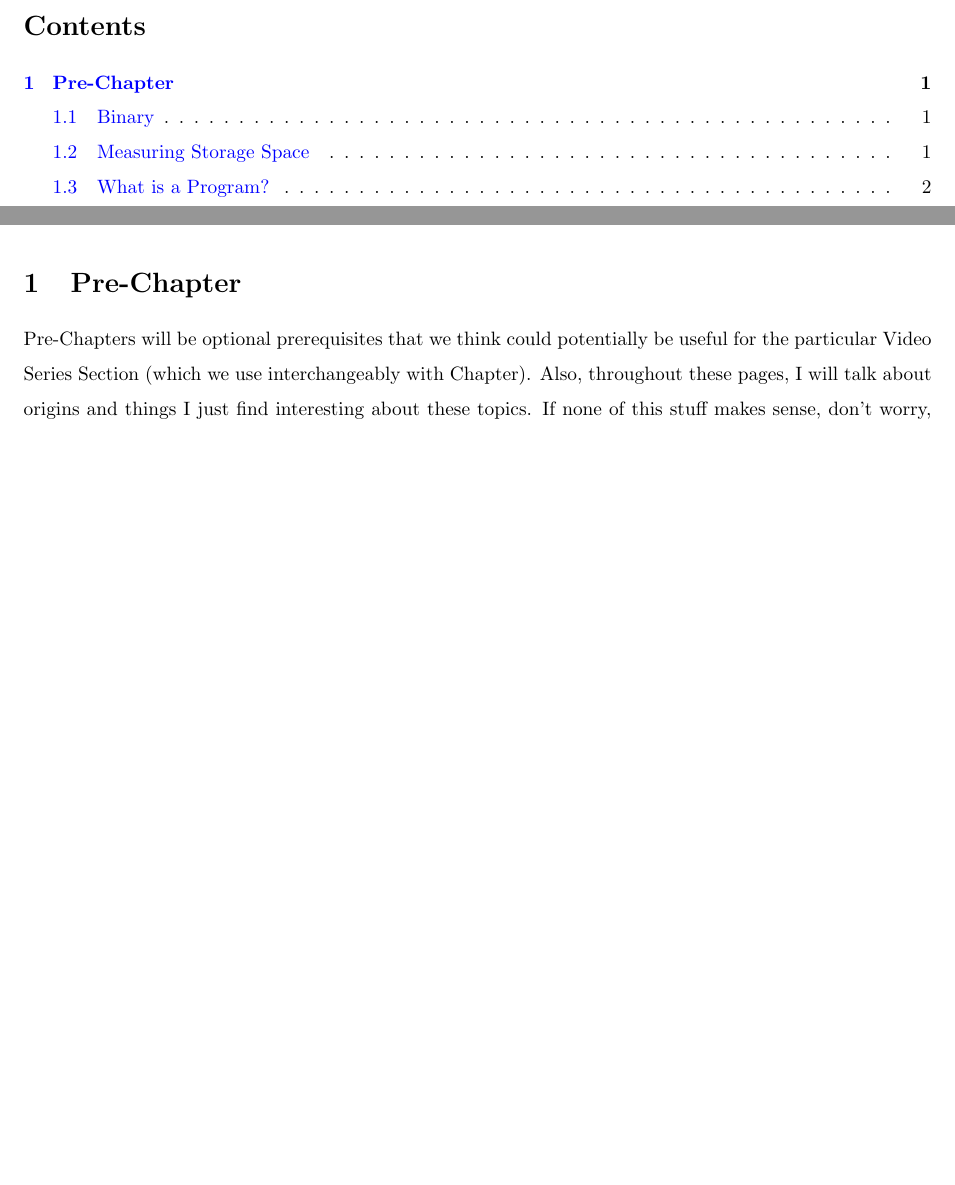
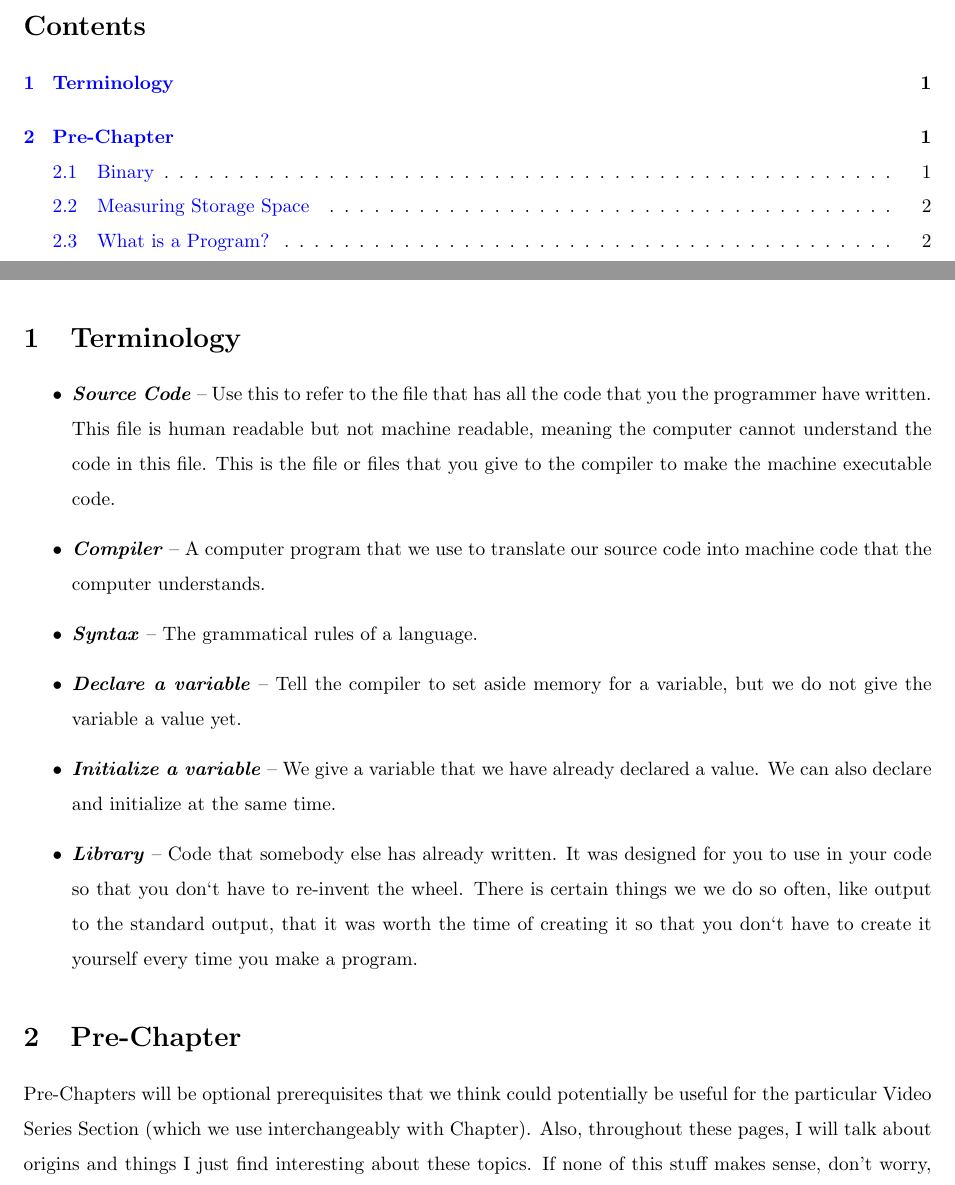
Before and after one commit to erudition-labs/UdemyComp101, a LaTeX document (Chapter1/Chapter1.tex): two parts of pages 2 and 3 of 14 before the commit and two parts of pages 2 and 3 of 15 after it, joined at a grey line, cut so that both start at the same text, the shorter picture padded with empty space. Compiled offline with pdfLaTeX.

Commit message:
chapter1 terminology

```diff
--- a/Chapter1/Chapter1.tex
+++ b/Chapter1/Chapter1.tex
@@ -79,6 +79,27 @@ Computer Science 101: Introduction to Java and Algorithms\\
 \thispagestyle{empty}
 \clearpage
 \setcounter{page}{1}
+
+\section{Terminology}
+\begin{itemize}
+  \item \textbf{\textit{Source Code}} --
+  Use this to refer to the file that has all the code that you the programmer have written. This file is human readable but not machine readable, meaning the computer cannot understand the code in this file. This is the file or files that you give to the compiler to make the machine executable code.
+
+  \item \textbf{\textit{Compiler}} --
+	A computer program that we use to translate our source code into machine code that the computer understands.
+
+	  \item \textbf{\textit{Syntax}} --
+	The grammatical rules of a language.
+
+	 \item \textbf{\textit{Declare a variable}} --
+	Tell the compiler to set aside memory for a variable, but we do not give the variable a value yet.
+
+	  \item \textbf{\textit{Initialize a variable}} --
+	We give a variable that we have already declared a value. We can also declare and initialize at the same time.
+
+	  \item \textbf{\textit{Library}} --
+	Code that somebody else has already written. It was designed for you to use in your code so that you don`t have to re-invent the wheel. There is certain things we we do so often, like output to the standard output, that it was worth the time of creating it so that you don`t have to create it yourself every time you make a program.
+\end{itemize}
 
 \section{Pre-Chapter}
 Pre-Chapters will be optional prerequisites that we think could potentially be useful for the particular Video Series Section (which we use interchangeably with Chapter). Also, throughout these pages, I will talk about origins and things I just find interesting about these topics. If none of this stuff makes sense, don't worry, it`s optional and you can still learn to code and be great at it without this information. Finally, throughout these documents, we will be going over what was covered in the video series as well as go more into depth in some areas and provide additional examples.
```
Also changed, not shown: Chapter1/Chapter1.pdf, 5 other files.
